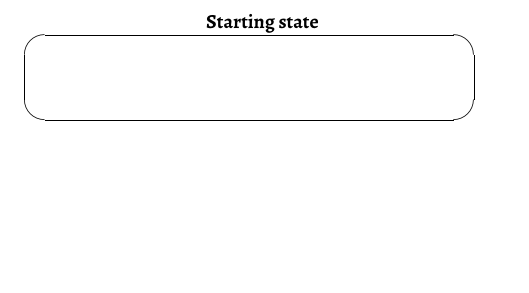
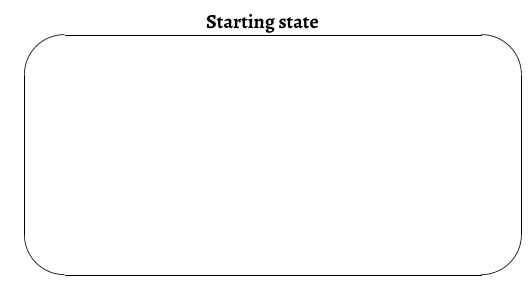
Before and after one commit to governance-game/governance-game, a LaTeX document (builder/start-template.tex): part of the page, cut so that both start at the same text, the shorter picture padded with empty space. Compiled offline with XeLaTeX.

Commit message:
WIP: Got all starting templates to fit to one page

```diff
--- a/builder/start-template.tex
+++ b/builder/start-template.tex
@@ -29,17 +29,20 @@
 \hyphenchar\font=-1 % turn off end-of-line word hyphenation
 \centerline{\textbf{Starting state}}
 \ovalbox{
+\noindent\begin{minipage}[c][4cm][c]{\textwidth}
+\centering
 \begin{tabular}{p{0.25\linewidth} p{0.25\linewidth} p{0.25\linewidth}}
 \ifthenelse{\isundefined{\upperleft}}{}{\upperleft} &
 \ifthenelse{\isundefined{\uppercenter}}{}{\centering\uppercenter} &
-\ifthenelse{\isundefined{\upperright}}{}{\begin{flushright}\upperright\end{flushright}} \\
+\ifthenelse{\isundefined{\upperright}}{}{\hfill\upperright}\\
 \ifthenelse{\isundefined{\middleleft}}{}{\middleleft} &
 \ifthenelse{\isundefined{\middlecenter}}{}{\centering\middlecenter} &
-\ifthenelse{\isundefined{\middleright}}{}{\begin{flushright}\middleright\end{flushright}} \\
+\ifthenelse{\isundefined{\middleright}}{}{\hfill\middleright}\\
 \ifthenelse{\isundefined{\lowerleft}}{}{\lowerleft} &
 \ifthenelse{\isundefined{\lowercenter}}{}{\centering\lowercenter} &
-\ifthenelse{\isundefined{\lowerright}}{}{\begin{flushright}\lowerright\end{flushright}} \\
+\ifthenelse{\isundefined{\lowerright}}{}{\hfill\lowerright}\\
 \end{tabular}
+\end{minipage}
 }
 %\end{landscape}
 \end{document}
```
